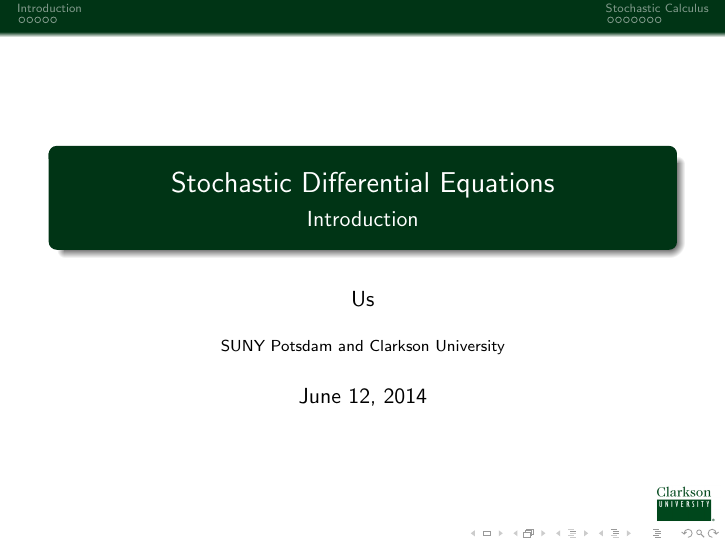
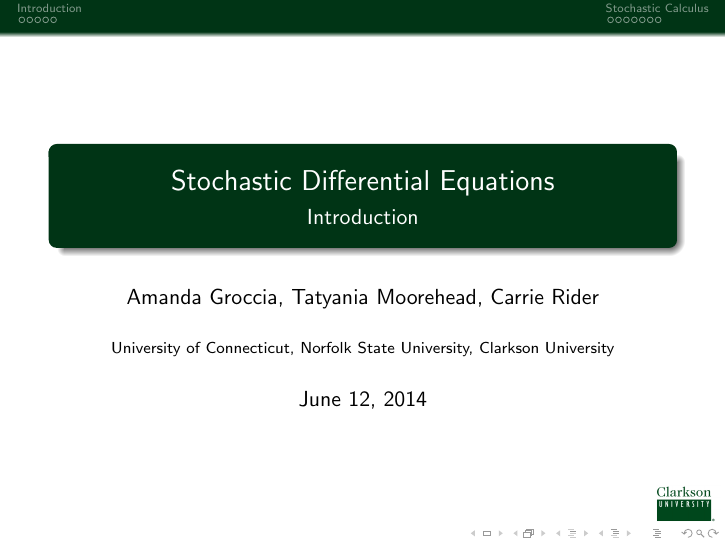
Before and after one commit to amandagroccia/SUNYSDE2014, LaTeX slides (paper/presentation/presentation.tex): page 1 of 23. Compiled offline with pdfLaTeX.

Commit message:
Presentation updates

```diff
--- a/paper/presentation/presentation.tex
+++ b/paper/presentation/presentation.tex
@@ -30,8 +30,8 @@
 
 \begin{document}
 
-\author{Us}
-\institute{SUNY Potsdam and Clarkson University}
+\author{Amanda Groccia, Tatyania Moorehead, Carrie Rider}
+\institute{University of Connecticut, Norfolk State University, Clarkson University}
 
 
 % %%%%%%%%%%%%%%%%%%%%%%%%%%%%%%%%%%%%%%%%%%%%%%%%%%%%%%%%%%%%
```
Also changed, not shown: paper/presentation/presentation.pdf (added), 10 other files.
